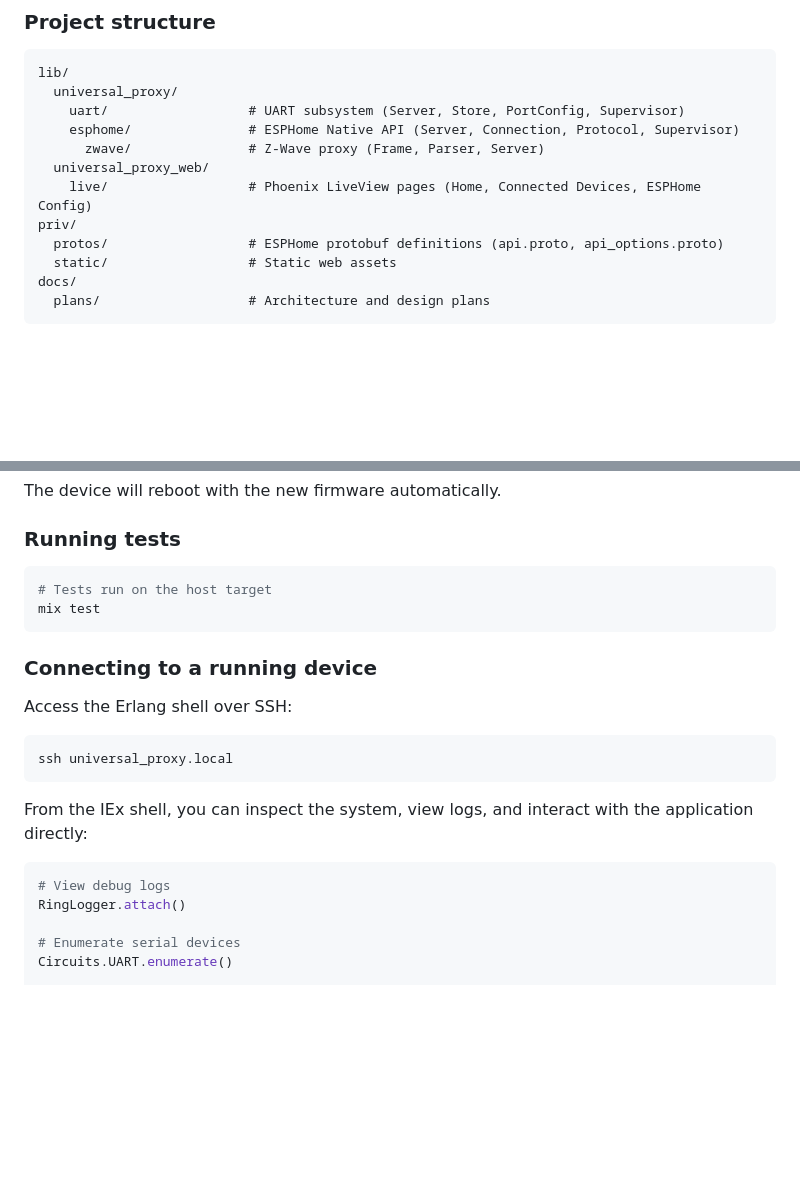
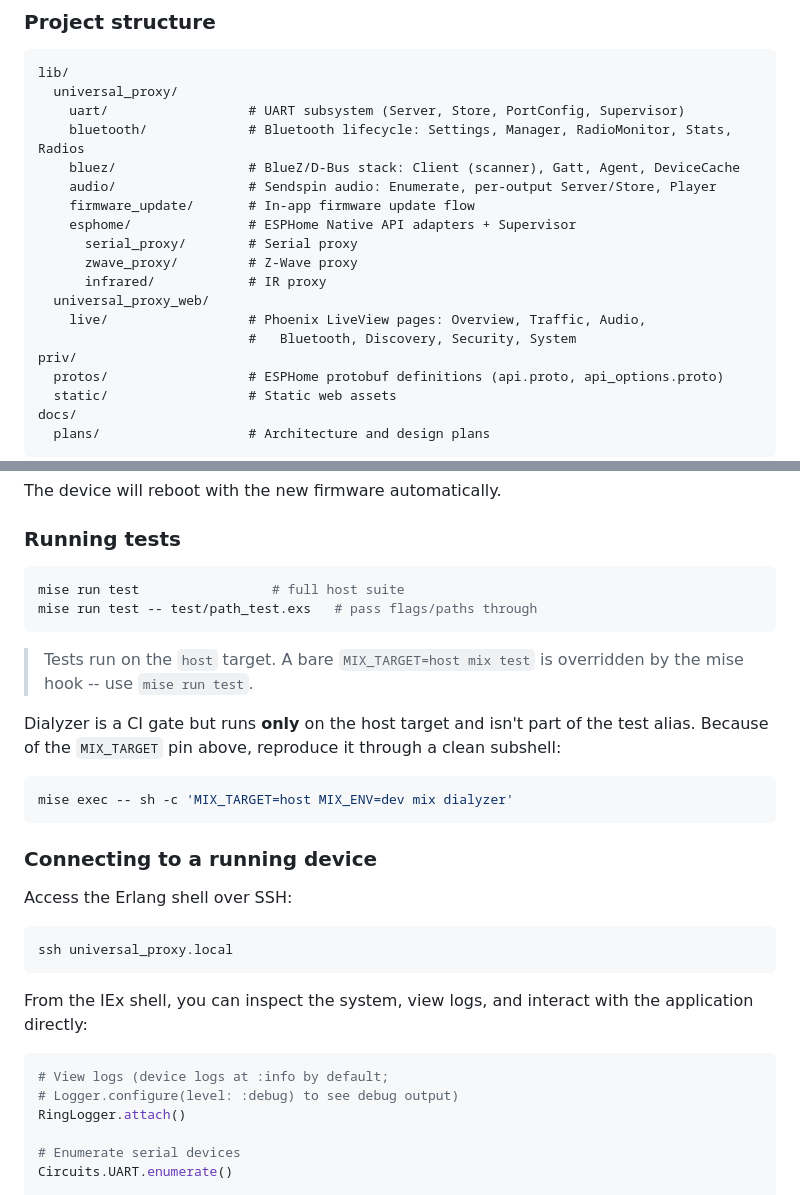
Before and after one commit to bbangert/universal_proxy, a Markdown page: README.md, 2 parts joined by grey strips. GitHub-like rendering; blank space fills up the shorter version.

````diff
--- a/README.md
+++ b/README.md
@@ -178,10 +190,17 @@ The devcontainer is preconfigured with `MIX_TARGET=rpi3`. Change this in
 lib/
   universal_proxy/
     uart/                  # UART subsystem (Server, Store, PortConfig, Supervisor)
-    esphome/               # ESPHome Native API (Server, Connection, Protocol, Supervisor)
-      zwave/               # Z-Wave proxy (Frame, Parser, Server)
+    bluetooth/             # Bluetooth lifecycle: Settings, Manager, RadioMonitor, Stats, Radios
+    bluez/                 # BlueZ/D-Bus stack: Client (scanner), Gatt, Agent, DeviceCache
+    audio/                 # Sendspin audio: Enumerate, per-output Server/Store, Player
+    firmware_update/       # In-app firmware update flow
+    esphome/               # ESPHome Native API adapters + Supervisor
+      serial_proxy/        # Serial proxy
+      zwave_proxy/         # Z-Wave proxy
+      infrared/            # IR proxy
   universal_proxy_web/
-    live/                  # Phoenix LiveView pages (Home, Connected Devices, ESPHome Config)
+    live/                  # Phoenix LiveView pages: Overview, Traffic, Audio,
+                           #   Bluetooth, Discovery, Security, System
 priv/
   protos/                  # ESPHome protobuf definitions (api.proto, api_options.proto)
   static/                  # Static web assets
@@ -259,8 +291,19 @@ The device will reboot with the new firmware automatically.
 ### Running tests
 
 ```bash
-# Tests run on the host target
-mix test
+mise run test                 # full host suite
+mise run test -- test/path_test.exs   # pass flags/paths through
+```
+
+> Tests run on the `host` target. A bare `MIX_TARGET=host mix test` is
+> overridden by the mise hook -- use `mise run test`.
+
+Dialyzer is a CI gate but runs **only** on the host target and isn't part of
+the test alias. Because of the `MIX_TARGET` pin above, reproduce it through a
+clean subshell:
+
+```bash
+mise exec -- sh -c 'MIX_TARGET=host MIX_ENV=dev mix dialyzer'
 ```
 
 ### Connecting to a running device
@@ -275,7 +318,8 @@ From the IEx shell, you can inspect the system, view logs, and interact with
 the application directly:
 
 ```elixir
-# View debug logs
+# View logs (device logs at :info by default;
+# Logger.configure(level: :debug) to see debug output)
 RingLogger.attach()
 
 # Enumerate serial devices
````
Also changed, not shown: other parts of README.md (+40 -9 lines).
